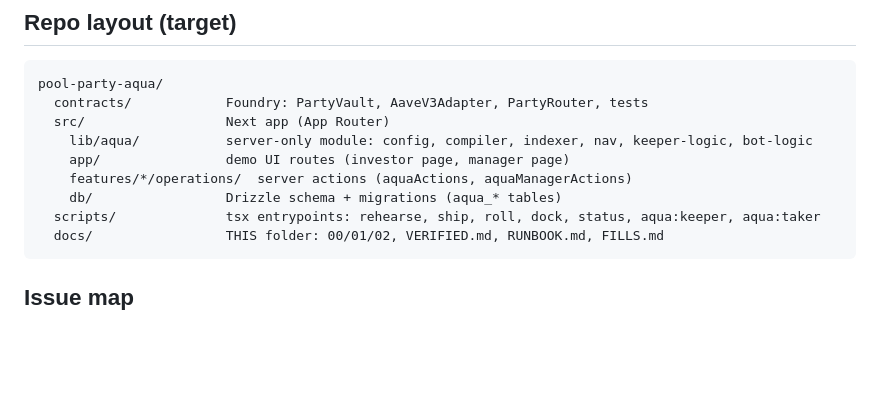
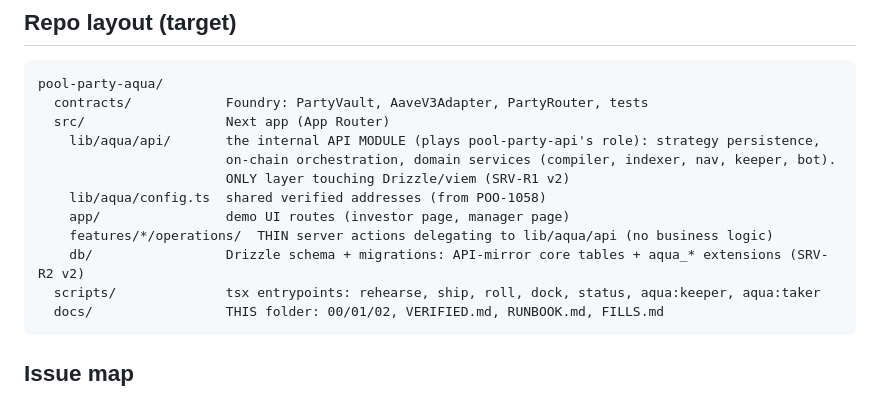
Before and after one commit to 0xmvercosa/pool-party-aqua, a Markdown page: docs/02_WORKPLAN.md, the part around the change. GitHub-like rendering; blank space fills up the shorter version.

````diff
--- a/docs/02_WORKPLAN.md
+++ b/docs/02_WORKPLAN.md
@@ -10,10 +10,13 @@
 pool-party-aqua/
   contracts/            Foundry: PartyVault, AaveV3Adapter, PartyRouter, tests
   src/                  Next app (App Router)
-    lib/aqua/           server-only module: config, compiler, indexer, nav, keeper-logic, bot-logic
+    lib/aqua/api/       the internal API MODULE (plays pool-party-api's role): strategy persistence,
+                        on-chain orchestration, domain services (compiler, indexer, nav, keeper, bot).
+                        ONLY layer touching Drizzle/viem (SRV-R1 v2)
+    lib/aqua/config.ts  shared verified addresses (from POO-1058)
     app/                demo UI routes (investor page, manager page)
-    features/*/operations/  server actions (aquaActions, aquaManagerActions)
-    db/                 Drizzle schema + migrations (aqua_* tables)
+    features/*/operations/  THIN server actions delegating to lib/aqua/api (no business logic)
+    db/                 Drizzle schema + migrations: API-mirror core tables + aqua_* extensions (SRV-R2 v2)
   scripts/              tsx entrypoints: rehearse, ship, roll, dock, status, aqua:keeper, aqua:taker
   docs/                 THIS folder: 00/01/02, VERIFIED.md, RUNBOOK.md, FILLS.md
 ```
````
Also changed, not shown: docs/01_BUSINESS_RULES.md (+4 -4 lines).
